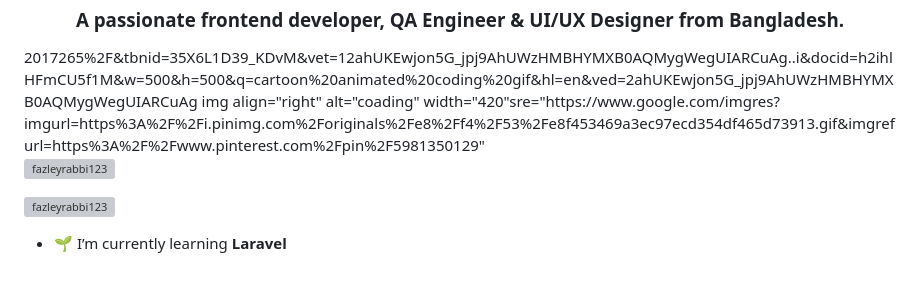
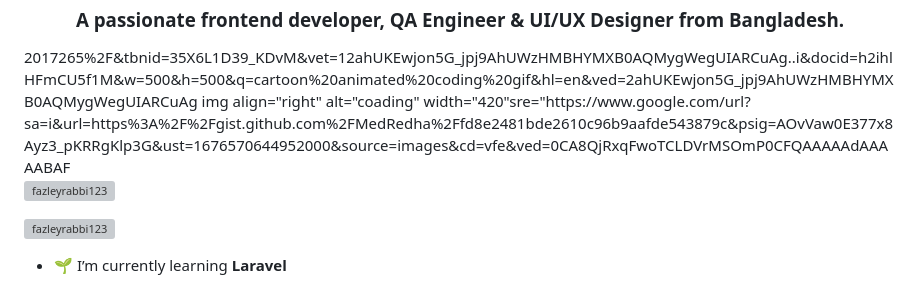
Before and after one commit to FazleyRabbiSarker/learning-web-technologies-summer-2020-2021-sec-A, a Markdown page: README.md, the part around the change. Rendered like a GitHub page; grey boxes are pictures that could not be loaded.

```diff
--- a/README.md
+++ b/README.md
@@ -1,8 +1,7 @@
 <h1 align="center">Hi 👋, I'm Fazley Rabbi Sarker (FRS)</h1>
 <h3 align="center">A passionate frontend developer, QA Engineer & UI/UX Designer from Bangladesh.</h3>
 2017265%2F&tbnid=35X6L1D39_KDvM&vet=12ahUKEwjon5G_jpj9AhUWzHMBHYMXB0AQMygWegUIARCuAg..i&docid=h2ihlHFmCU5f1M&w=500&h=500&q=cartoon%20animated%20coding%20gif&hl=en&ved=2ahUKEwjon5G_jpj9AhUWzHMBHYMXB0AQMygWegUIARCuAg
-img align="right" alt="coading" width="420"sre="https://www.google.com/imgres?imgurl=https%3A%2F%2Fi.pinimg.com%2Foriginals%2Fe8%2Ff4%2F53%2Fe8f453469a3ec97ecd354df465d73913.gif&imgrefurl=https%3A%2F%2Fwww.pinterest.com%2Fpin%2F5981350129"
-
+img align="right" alt="coading" width="420"sre="https://www.google.com/url?sa=i&url=https%3A%2F%2Fgist.github.com%2FMedRedha%2Ffd8e2481bde2610c96b9aafde543879c&psig=AOvVaw0E377x8Ayz3_pKRRgKlp3G&ust=1676570644952000&source=images&cd=vfe&ved=0CA8QjRxqFwoTCLDVrMSOmP0CFQAAAAAdAAAAABAF
 <p align="left"> <img src="https://komarev.com/ghpvc/?username=fazleyrabbi123&label=Profile%20views&color=0e75b6&style=flat" alt="fazleyrabbi123" /> </p>
 
 <p align="left"> <a href="https://github.com/ryo-ma/github-profile-trophy"><img src="https://github-profile-trophy.vercel.app/?username=fazleyrabbi123" alt="fazleyrabbi123" /></a> </p>
```
